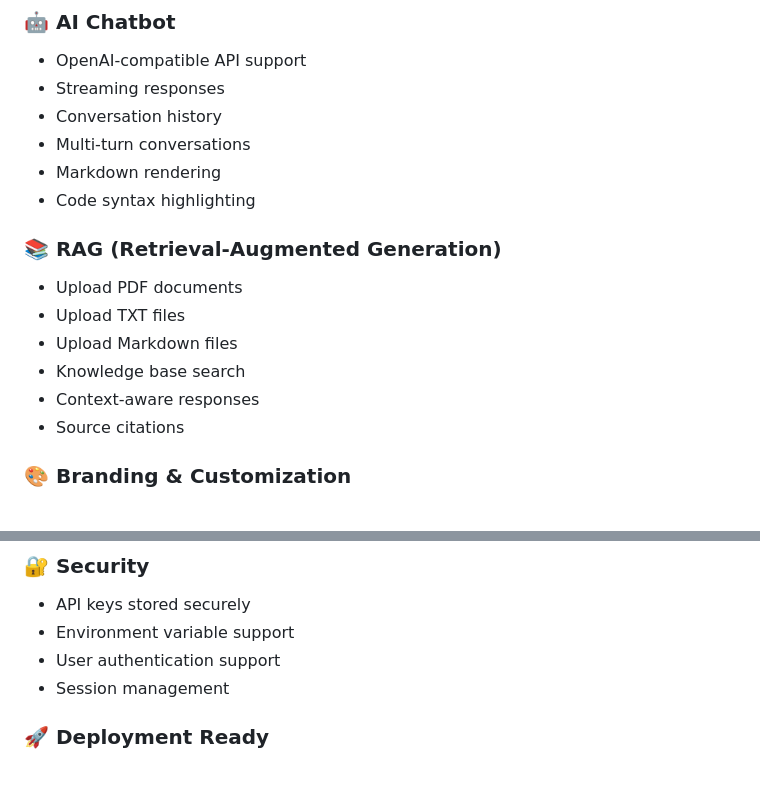
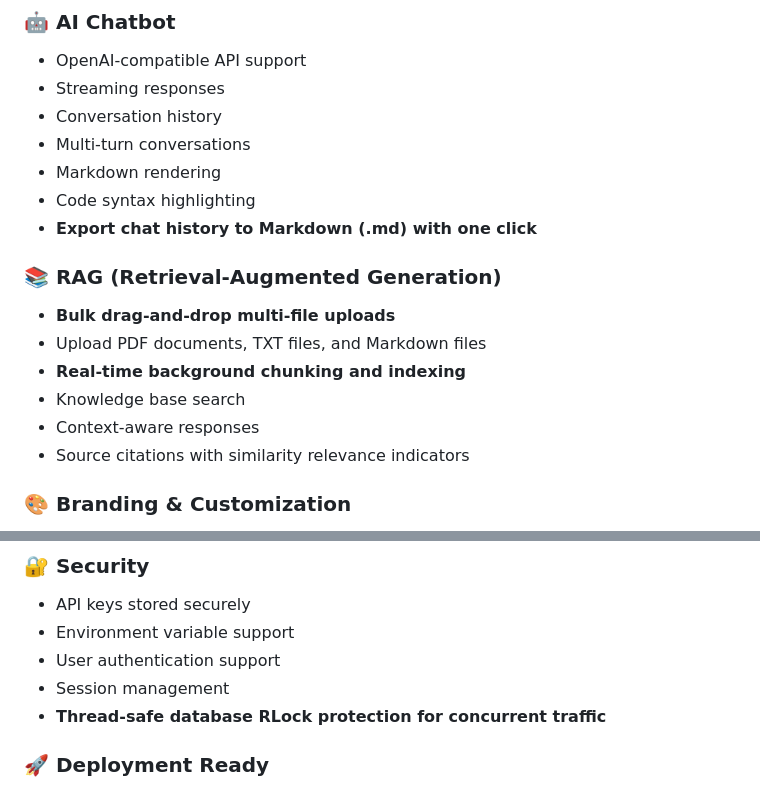
Before and after one commit to PatelDeepB/RAG-Chatbot-Starter, a Markdown page: README.md, 2 parts joined by grey strips. Rendered like a GitHub page.

Commit message:
docs: document bulk uploads, exporters, and locking features in README

```diff
--- a/README.md
+++ b/README.md
@@ -18,15 +18,16 @@ No complex setup. No vendor lock-in. Bring your own model and data.
 * Multi-turn conversations
 * Markdown rendering
 * Code syntax highlighting
+* **Export chat history to Markdown (.md) with one click**
 
 ### 📚 RAG (Retrieval-Augmented Generation)
 
-* Upload PDF documents
-* Upload TXT files
-* Upload Markdown files
+* **Bulk drag-and-drop multi-file uploads**
+* Upload PDF documents, TXT files, and Markdown files
+* **Real-time background chunking and indexing**
 * Knowledge base search
 * Context-aware responses
-* Source citations
+* Source citations with similarity relevance indicators
 
 ### 🎨 Branding & Customization
 
@@ -43,6 +44,7 @@ No complex setup. No vendor lock-in. Bring your own model and data.
 * Environment variable support
 * User authentication support
 * Session management
+* **Thread-safe database RLock protection for concurrent traffic**
 
 ### 🚀 Deployment Ready
 
```
